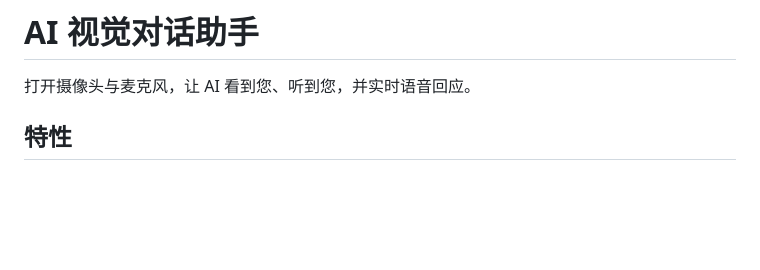
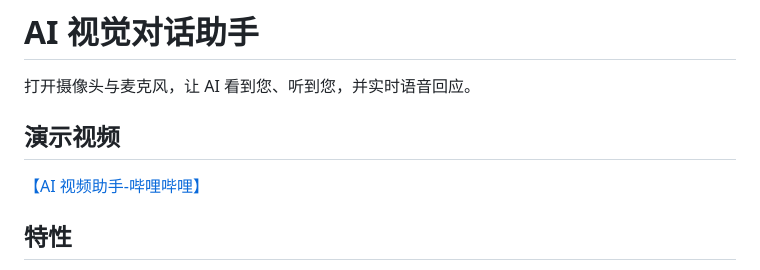
Before and after one commit to ws-lyq/ai-visual-assistant, a Markdown page: README.md, the part around the change. Rendered like a GitHub page; blank space fills up the shorter version.

Commit message:
添加 B 站演示视频链接到 README

```diff
--- a/README.md
+++ b/README.md
@@ -1,6 +1,10 @@
 # AI 视觉对话助手
 
 打开摄像头与麦克风，让 AI 看到您、听到您，并实时语音回应。
+
+## 演示视频
+
+[【AI 视频助手-哔哩哔哩】](https://b23.tv/Klj2PKc)
 
 ## 特性
 
```
